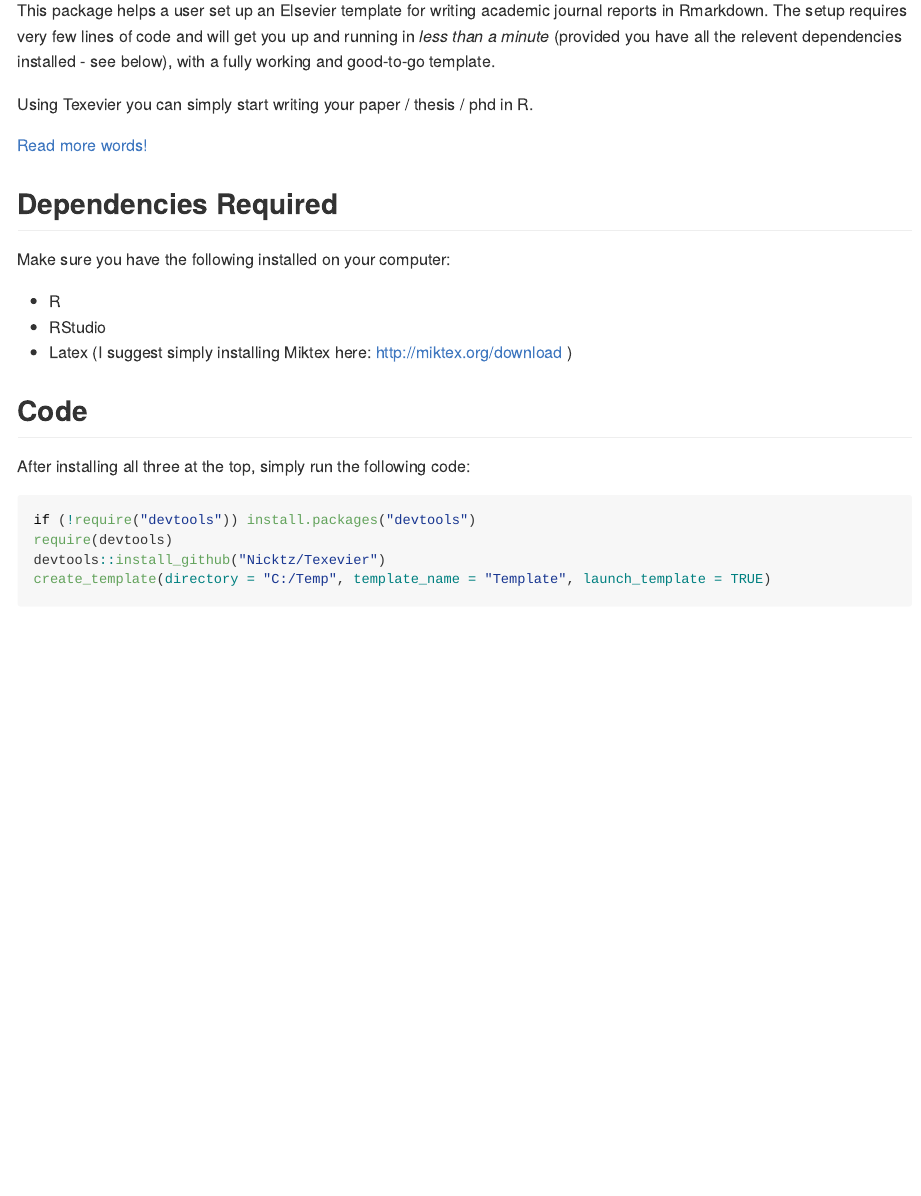
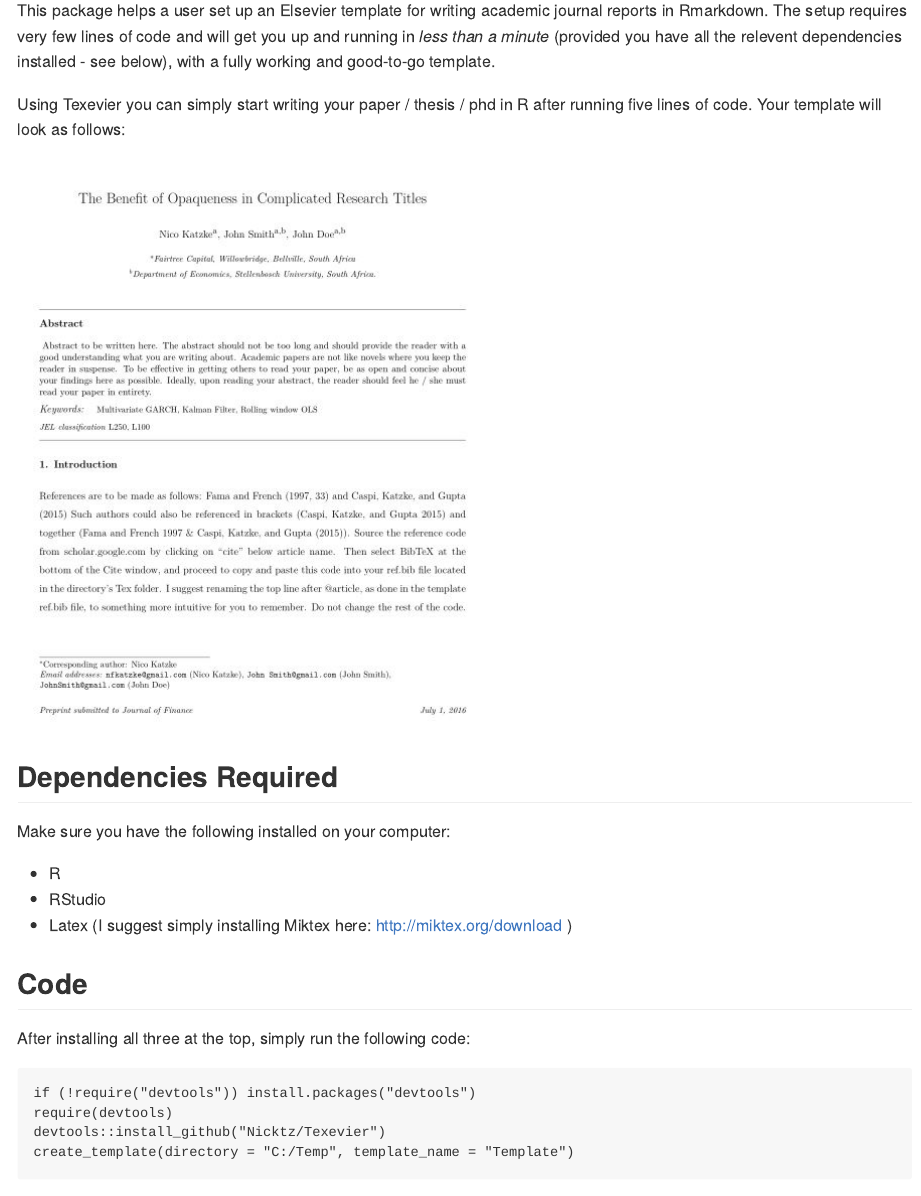
Before and after one commit to Nicktz/Texevier, an R Markdown document (Readme.Rmd): the page in a window 1100 px wide, from 110 px down. The pictures show the output file Readme.md that the author committed with the source, drawn offline in the style of GitHub.

Commit message:
adjustments made: aesthetics to readme

````diff
--- a/Readme.Rmd
+++ b/Readme.Rmd
@@ -8,9 +8,10 @@ output:
 
 This package helps a user set up an Elsevier template for writing academic journal reports in Rmarkdown. The setup requires very few lines of code and will get you up and running in _less than a minute_ (provided you have all the relevent dependencies installed - see below), with a fully working and good-to-go template.
 
-Using Texevier you can simply start writing your paper / thesis / phd in R.
+Using Texevier you can simply start writing your paper / thesis / phd in R after running five lines of code. Your template will look as follows:
 
-[Read more words!](ScreenShot/ScreenShot.JPG)
+
+![Screenshot](inst/ScreenShot/ScreenShot.JPG)
 
 ## Dependencies Required
 
@@ -24,12 +25,11 @@ Make sure you have the following installed on your computer:
 
 After installing all three at the top, simply run the following code:
 
-```{r eval = FALSE}
-if (!require("devtools")) install.packages("devtools")
-require(devtools)
-devtools::install_github("Nicktz/Texevier")
-create_template(directory = "C:/Temp", template_name = "Template", launch_template = TRUE)
-```
+    if (!require("devtools")) install.packages("devtools")
+    require(devtools)
+    devtools::install_github("Nicktz/Texevier")
+    create_template(directory = "C:/Temp", template_name = "Template")
+
 
 This will automatically install all the needed files and components, and allow you to start working with an Elsevier template in less than a minute.
 
````
Also changed, not shown: Readme.md, 1 other file.
